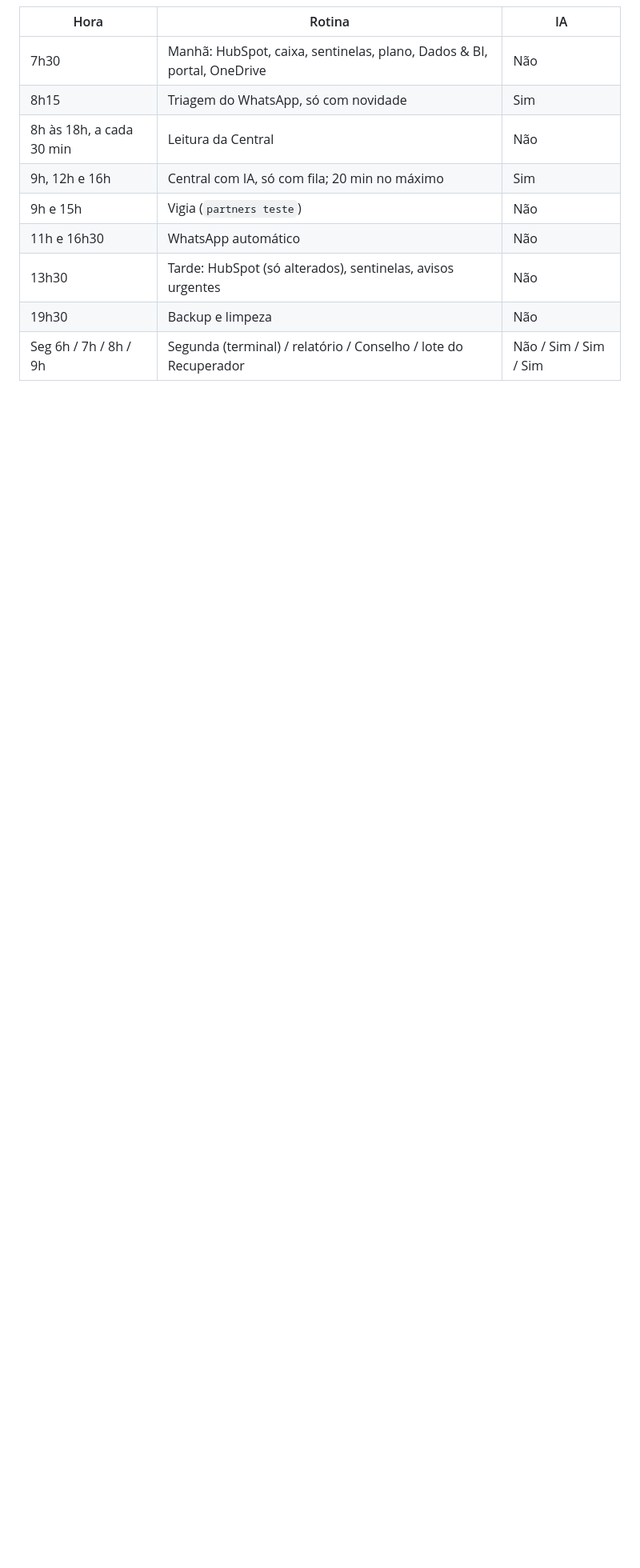
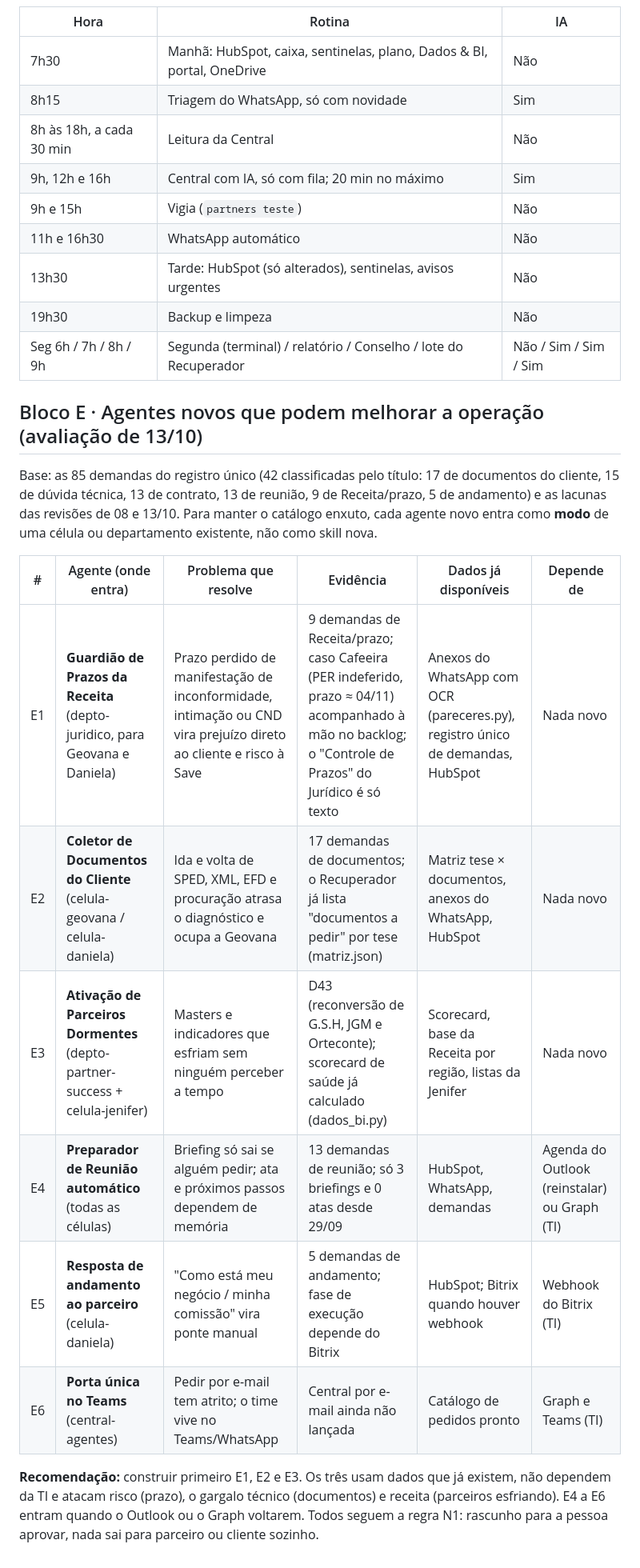
Before and after one commit to luismelo-lab/agentes-partners, a Markdown page: docs/revisao-2026-10-13/operacao-eficiente.md, the part around one of its changes. Shown at 80% size. GitHub-like rendering; blank space fills up the shorter version.

Commit message:
Operação eficiente: contexto pré-lançamento (sem pausa por falta de uso) e bloco E com agentes novos
Co-Authored-By: Claude Opus 5.5 <noreply@anthropic.com>

```diff
--- a/docs/revisao-2026-10-13/operacao-eficiente.md
+++ b/docs/revisao-2026-10-13/operacao-eficiente.md
@@ -60,3 +62,17 @@ Revisão de 13/10/2026 feita pelo Arquiteto de Agentes, por TI/Operações e por
 | 13h30 | Tarde: HubSpot (só alterados), sentinelas, avisos urgentes | Não |
 | 19h30 | Backup e limpeza | Não |
 | Seg 6h / 7h / 8h / 9h | Segunda (terminal) / relatório / Conselho / lote do Recuperador | Não / Sim / Sim / Sim |
+
+## Bloco E · Agentes novos que podem melhorar a operação (avaliação de 13/10)
+Base: as 85 demandas do registro único (42 classificadas pelo título: 17 de documentos do cliente, 15 de dúvida técnica, 13 de contrato, 13 de reunião, 9 de Receita/prazo, 5 de andamento) e as lacunas das revisões de 08 e 13/10. Para manter o catálogo enxuto, cada agente novo entra como **modo** de uma célula ou departamento existente, não como skill nova.
+
+| # | Agente (onde entra) | Problema que resolve | Evidência | Dados já disponíveis | Depende de |
+|---|---|---|---|---|---|
+| E1 | **Guardião de Prazos da Receita** (depto-juridico, para Geovana e Daniela) | Prazo perdido de manifestação de inconformidade, intimação ou CND vira prejuízo direto ao cliente e risco à Save | 9 demandas de Receita/prazo; caso Cafeeira (PER indeferido, prazo ≈ 04/11) acompanhado à mão no backlog; o "Controle de Prazos" do Jurídico é só texto | Anexos do WhatsApp com OCR (pareceres.py), registro único de demandas, HubSpot | Nada novo |
+| E2 | **Coletor de Documentos do Cliente** (celula-geovana / celula-daniela) | Ida e volta de SPED, XML, EFD e procuração atrasa o diagnóstico e ocupa a Geovana | 17 demandas de documentos; o Recuperador já lista "documentos a pedir" por tese (matriz.json) | Matriz tese × documentos, anexos do WhatsApp, HubSpot | Nada novo |
+| E3 | **Ativação de Parceiros Dormentes** (depto-partner-success + celula-jenifer) | Masters e indicadores que esfriam sem ninguém perceber a tempo | D43 (reconversão de G.S.H, JGM e Orteconte); scorecard de saúde já calculado (dados_bi.py) | Scorecard, base da Receita por região, listas da Jenifer | Nada novo |
+| E4 | **Preparador de Reunião automático** (todas as células) | Briefing só sai se alguém pedir; ata e próximos passos dependem de memória | 13 demandas de reunião; só 3 briefings e 0 atas desde 29/09 | HubSpot, WhatsApp, demandas | Agenda do Outlook (reinstalar) ou Graph (TI) |
+| E5 | **Resposta de andamento ao parceiro** (celula-daniela) | "Como está meu negócio / minha comissão" vira ponte manual | 5 demandas de andamento; fase de execução depende do Bitrix | HubSpot; Bitrix quando houver webhook | Webhook do Bitrix (TI) |
+| E6 | **Porta única no Teams** (central-agentes) | Pedir por e-mail tem atrito; o time vive no Teams/WhatsApp | Central por e-mail ainda não lançada | Catálogo de pedidos pronto | Graph e Teams (TI) |
+
+**Recomendação:** construir primeiro E1, E2 e E3. Os três usam dados que já existem, não dependem da TI e atacam risco (prazo), o gargalo técnico (documentos) e receita (parceiros esfriando). E4 a E6 entram quando o Outlook ou o Graph voltarem. Todos seguem a regra N1: rascunho para a pessoa aprovar, nada sai para parceiro ou cliente sozinho.
```
Also changed, not shown: other parts of docs/revisao-2026-10-13/operacao-eficiente.md (+2 -0 lines).
